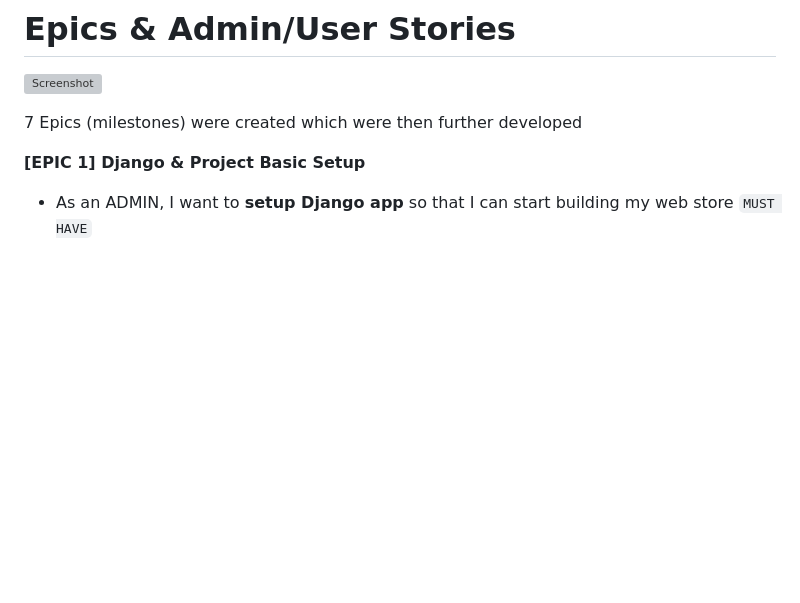
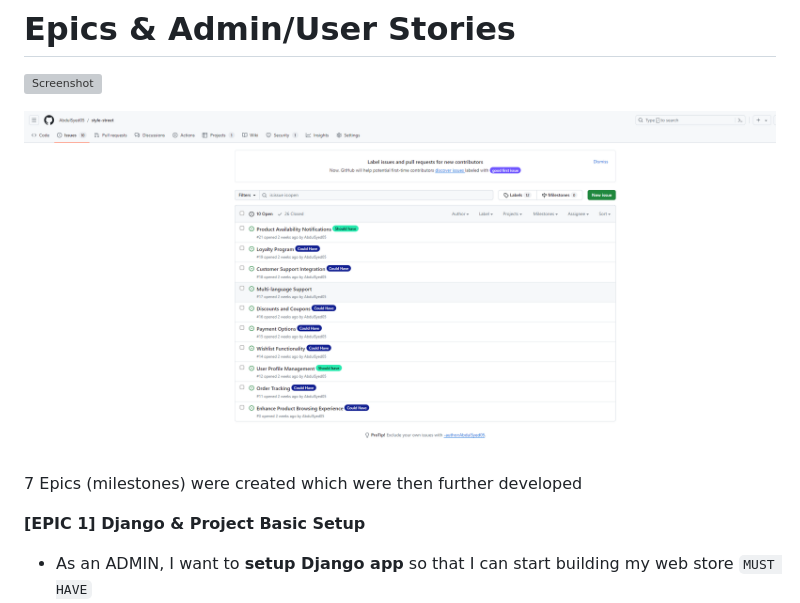
Before and after one commit to AbdulSyed05/style-street, a Markdown page: README.md, the part around the change. Rendered like a GitHub page; pictures changed too: media/github issues.png (added); blank space fills up the shorter version; grey boxes are pictures that could not be loaded.

Commit message:
Add github issues to README

```diff
--- a/README.md
+++ b/README.md
@@ -100,6 +100,8 @@ Our goal is to develop a user-friendly E-commerce platform using Django, providi
 # Epics & Admin/User Stories
 
 ![Screenshot](media/KanbanBoard.png)
+
+![Screenshot](media/github%20issues.png)
 
 7 Epics (milestones) were created which were then further developed
 
```
